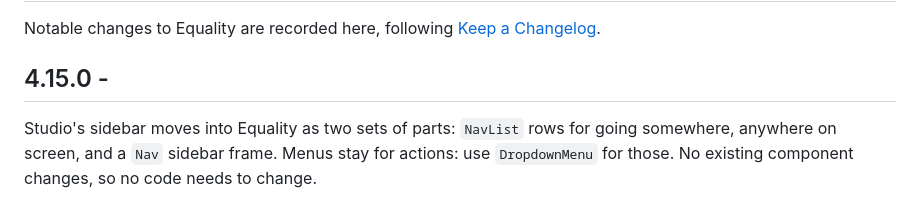
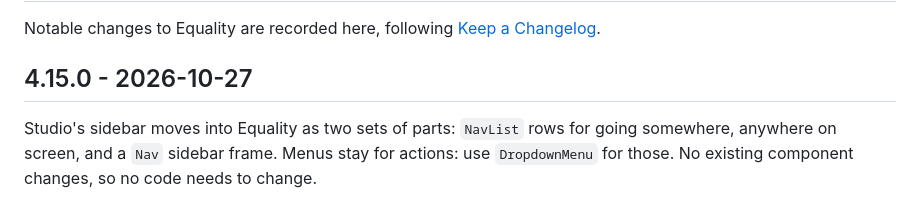
Before and after one commit to eqtylab/equality, a Markdown page: packages/ui/CHANGELOG.md, the part around the change. Drawn GitHub-style.

Commit message:
chore(ui): date the 4.15.0 release for 27 October
Co-Authored-By: Claude Opus 5.5 <noreply@anthropic.com>

```diff
--- a/packages/ui/CHANGELOG.md
+++ b/packages/ui/CHANGELOG.md
@@ -2,7 +2,7 @@
 
 Notable changes to Equality are recorded here, following [Keep a Changelog](https://keepachangelog.com/en/1.1.0/).
 
-## 4.15.0 - <merge date>
+## 4.15.0 - 2026-10-27
 
 Studio's sidebar moves into Equality as two sets of parts: `NavList` rows for going somewhere,
 anywhere on screen, and a `Nav` sidebar frame. Menus stay for actions: use `DropdownMenu` for those.
```
